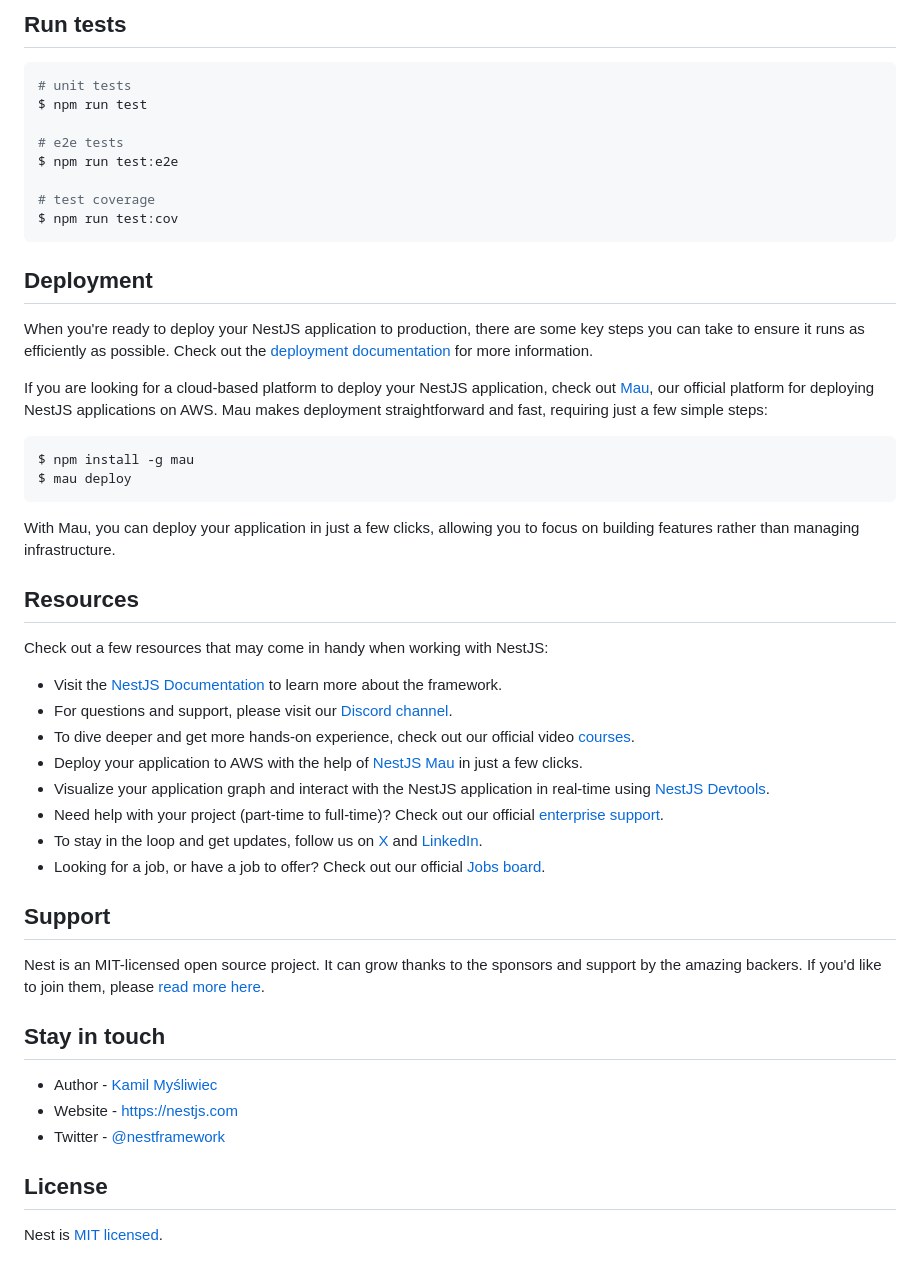
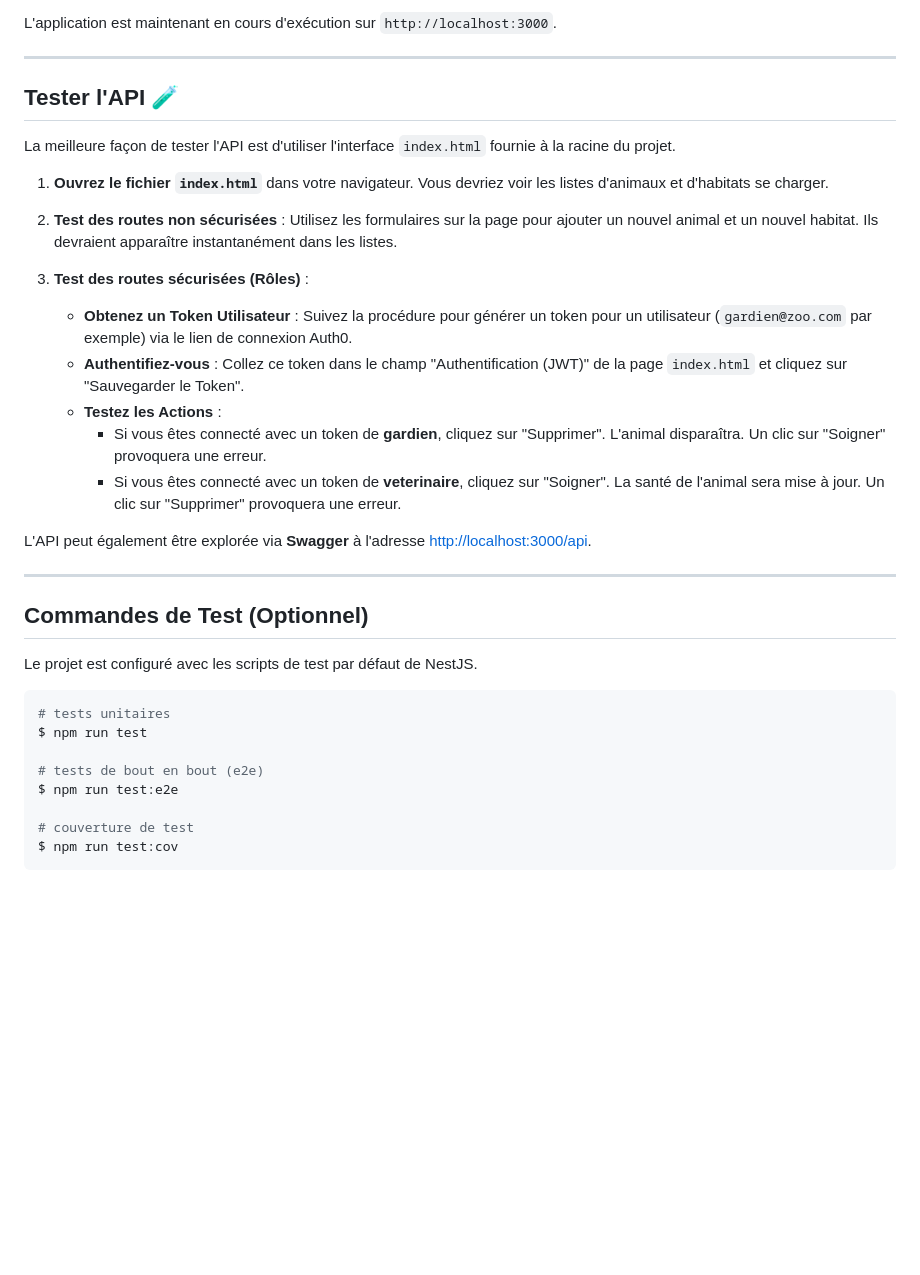
Before and after one commit to KazzFR/projetapiESGI, a Markdown page: README.md, the part around one of its changes. Drawn GitHub-style; blank space fills up the shorter version.

````diff
--- a/README.md
+++ b/README.md
@@ -46,54 +89,40 @@ $ npm run start:prod
 ```
 
-## Run tests
+L'application est maintenant en cours d'exécution sur `http://localhost:3000`.
+
+-----
+
+## Tester l'API 🧪
+
+La meilleure façon de tester l'API est d'utiliser l'interface `index.html` fournie à la racine du projet.
+
+1.  **Ouvrez le fichier `index.html`** dans votre navigateur. Vous devriez voir les listes d'animaux et d'habitats se charger.
+
+2.  **Test des routes non sécurisées** : Utilisez les formulaires sur la page pour ajouter un nouvel animal et un nouvel habitat. Ils devraient apparaître instantanément dans les listes.
+
+3.  **Test des routes sécurisées (Rôles)** :
+
+      * **Obtenez un Token Utilisateur** : Suivez la procédure pour générer un token pour un utilisateur (`gardien@zoo.com` par exemple) via le lien de connexion Auth0.
+      * **Authentifiez-vous** : Collez ce token dans le champ "Authentification (JWT)" de la page `index.html` et cliquez sur "Sauvegarder le Token".
+      * **Testez les Actions** :
+          * Si vous êtes connecté avec un token de **gardien**, cliquez sur "Supprimer". L'animal disparaîtra. Un clic sur "Soigner" provoquera une erreur.
+          * Si vous êtes connecté avec un token de **veterinaire**, cliquez sur "Soigner". La santé de l'animal sera mise à jour. Un clic sur "Supprimer" provoquera une erreur.
+
+L'API peut également être explorée via **Swagger** à l'adresse [http://localhost:3000/api](https://www.google.com/search?q=http://localhost:3000/api).
+
+-----
+
+## Commandes de Test (Optionnel)
+
+Le projet est configuré avec les scripts de test par défaut de NestJS.
 
 ```bash
-# unit tests
+# tests unitaires
 $ npm run test
 
-# e2e tests
+# tests de bout en bout (e2e)
 $ npm run test:e2e
 
-# test coverage
+# couverture de test
 $ npm run test:cov
 ```
-
-## Deployment
-
-When you're ready to deploy your NestJS application to production, there are some key steps you can take to ensure it runs as efficiently as possible. Check out the [deployment documentation](https://docs.nestjs.com/deployment) for more information.
-
-If you are looking for a cloud-based platform to deploy your NestJS application, check out [Mau](https://mau.nestjs.com), our official platform for deploying NestJS applications on AWS. Mau makes deployment straightforward and fast, requiring just a few simple steps:
-
-```bash
-$ npm install -g mau
-$ mau deploy
-```
-
-With Mau, you can deploy your application in just a few clicks, allowing you to focus on building features rather than managing infrastructure.
-
-## Resources
-
-Check out a few resources that may come in handy when working with NestJS:
-
-- Visit the [NestJS Documentation](https://docs.nestjs.com) to learn more about the framework.
-- For questions and support, please visit our [Discord channel](https://discord.gg/G7Qnnhy).
-- To dive deeper and get more hands-on experience, check out our official video [courses](https://courses.nestjs.com/).
-- Deploy your application to AWS with the help of [NestJS Mau](https://mau.nestjs.com) in just a few clicks.
-- Visualize your application graph and interact with the NestJS application in real-time using [NestJS Devtools](https://devtools.nestjs.com).
-- Need help with your project (part-time to full-time)? Check out our official [enterprise support](https://enterprise.nestjs.com).
-- To stay in the loop and get updates, follow us on [X](https://x.com/nestframework) and [LinkedIn](https://linkedin.com/company/nestjs).
-- Looking for a job, or have a job to offer? Check out our official [Jobs board](https://jobs.nestjs.com).
-
-## Support
-
-Nest is an MIT-licensed open source project. It can grow thanks to the sponsors and support by the amazing backers. If you'd like to join them, please [read more here](https://docs.nestjs.com/support).
-
-## Stay in touch
-
-- Author - [Kamil Myśliwiec](https://twitter.com/kammysliwiec)
-- Website - [https://nestjs.com](https://nestjs.com/)
-- Twitter - [@nestframework](https://twitter.com/nestframework)
-
-## License
-
-Nest is [MIT licensed](https://github.com/nestjs/nest/blob/master/LICENSE).
````
Also changed, not shown: other parts of README.md (+72 -29 lines).
